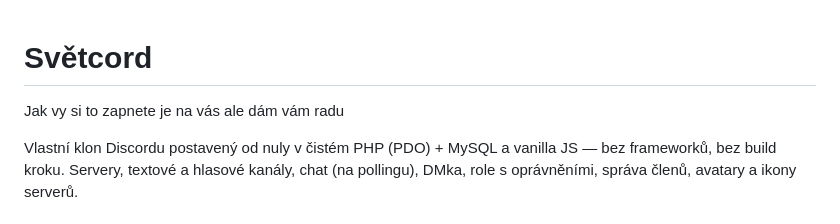
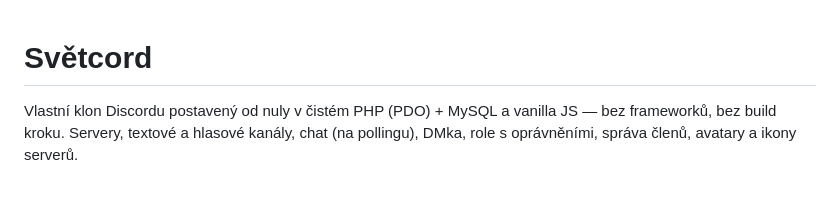
Before and after one commit to tdort/svetcord-code, a Markdown page: README.md, the part around the change. GitHub-like rendering; blank space fills up the shorter version.

```diff
--- a/README.md
+++ b/README.md
@@ -1,5 +1,4 @@
 # Světcord
-Jak vy si to zapnete je na vás ale dám vám radu
 
 Vlastní klon Discordu postavený od nuly v čistém PHP (PDO) + MySQL a
 vanilla JS — bez frameworků, bez build kroku. Servery, textové a hlasové
```
